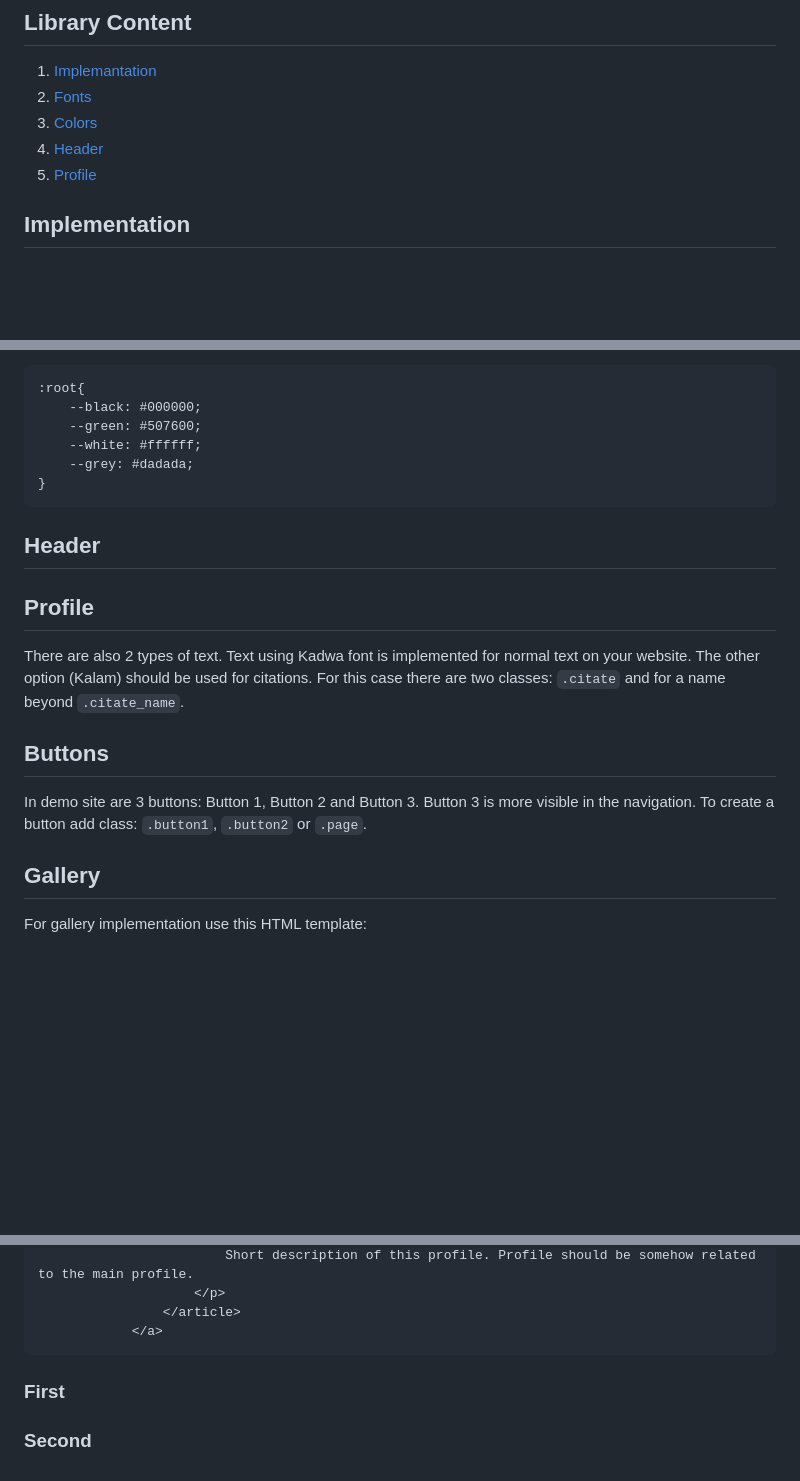
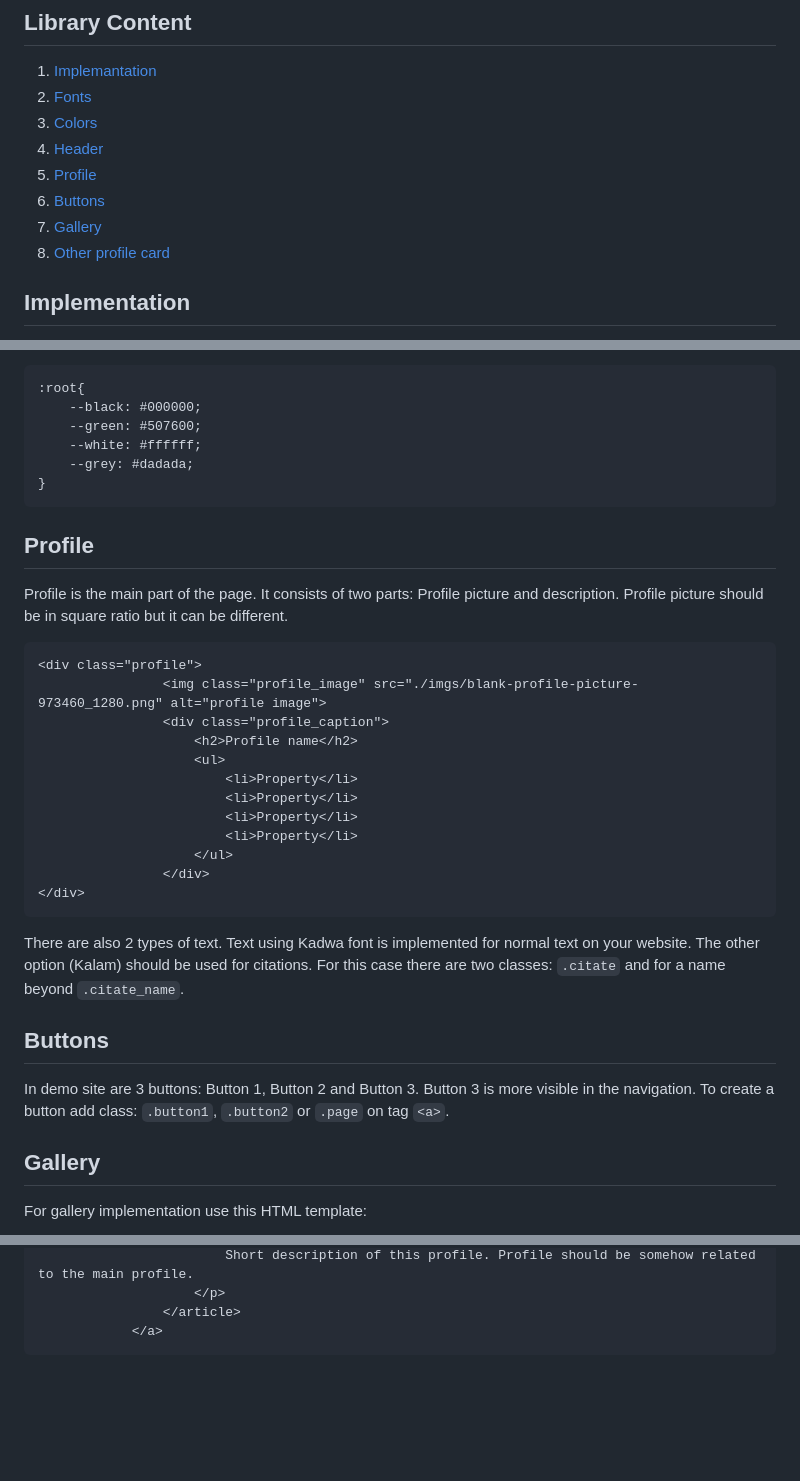
Before and after one commit to pslib-cz/2023-l4-web-typographic-library-TomasMachalka, a Markdown page: README.md, 3 parts joined by grey strips. Drawn GitHub-style; blank space fills up the shorter version.

````diff
--- a/README.md
+++ b/README.md
@@ -11,6 +11,9 @@ This CSS library is designed with a focus on creating web profiles for individua
 3. [Colors](#Colors)
 4. [Header](#Header)
 5. [Profile](#Profile)
+6. [Buttons](#Buttons)
+7. [Gallery](#Gallery)
+8. [Other profile card](#Other_profile_card)
 
 ## Implementation
 1) Open demo
@@ -33,13 +36,27 @@ Check the colors in  `:root`
     --grey: #dadada;
 }
 ```
-## Header
 ## Profile
+Profile is the main part of the page. It consists of two parts: Profile picture and description. Profile picture should be in square ratio but it can be different.
+```html
+<div class="profile">
+                <img class="profile_image" src="./imgs/blank-profile-picture-973460_1280.png" alt="profile image">
+                <div class="profile_caption">
+                    <h2>Profile name</h2>
+                    <ul>
+                        <li>Property</li>
+                        <li>Property</li>
+                        <li>Property</li>
+                        <li>Property</li>
+                    </ul>
+                </div>
+</div>
+```
 There are also 2 types of text. Text using Kadwa font is implemented for normal text on your website. The other option (Kalam) should be used for citations.
 For this case there are two classes: `.citate` and for a name beyond `.citate_name`.
 ## Buttons
 In demo site are 3 buttons: Button 1, Button 2 and Button 3. Button 3 is more visible in the navigation.
-To create a button add class: `.button1`, `.button2` or `.page`.
+To create a button add class: `.button1`, `.button2` or `.page` on tag `<a>`.
 ## Gallery
 For gallery implementation use this HTML template:
 ```html
@@ -73,5 +90,3 @@ Here is the way how to create one:
                 </article>
             </a>
 ```
-### First
-### Second
````
